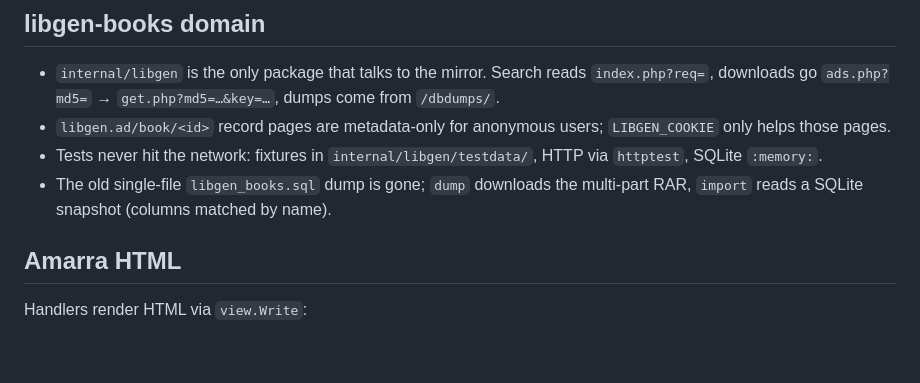
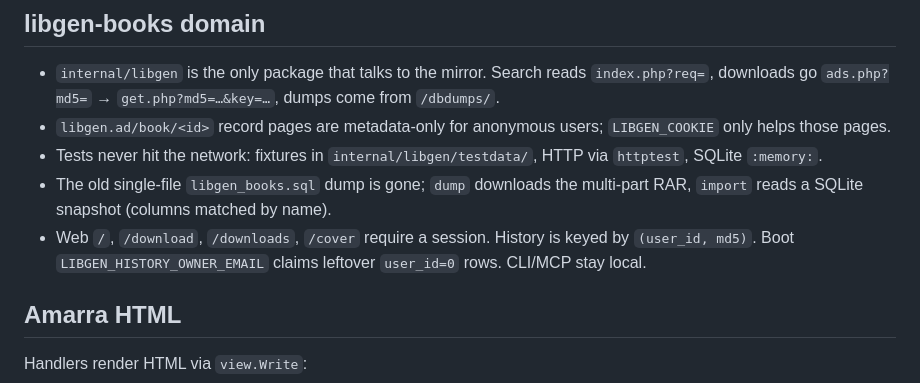
Before and after one commit to puppe1990/libgenbooks, a Markdown page: AGENTS.md, the part around the change. Rendered like a GitHub page; blank space fills up the shorter version.

Commit message:
docs: note that the web app requires a session
History is per user. CLI and MCP stay local.

```diff
--- a/AGENTS.md
+++ b/AGENTS.md
@@ -58,6 +58,7 @@ Patch markers (do not remove): `registerRoutes`, `Close() error`, `<!-- cais:nav
 - `libgen.ad/book/<id>` record pages are metadata-only for anonymous users; `LIBGEN_COOKIE` only helps those pages.
 - Tests never hit the network: fixtures in `internal/libgen/testdata/`, HTTP via `httptest`, SQLite `:memory:`.
 - The old single-file `libgen_books.sql` dump is gone; `dump` downloads the multi-part RAR, `import` reads a SQLite snapshot (columns matched by name).
+- Web `/`, `/download`, `/downloads`, `/cover` require a session. History is keyed by `(user_id, md5)`. Boot `LIBGEN_HISTORY_OWNER_EMAIL` claims leftover `user_id=0` rows. CLI/MCP stay local.
 
 ## Amarra HTML
 
```
